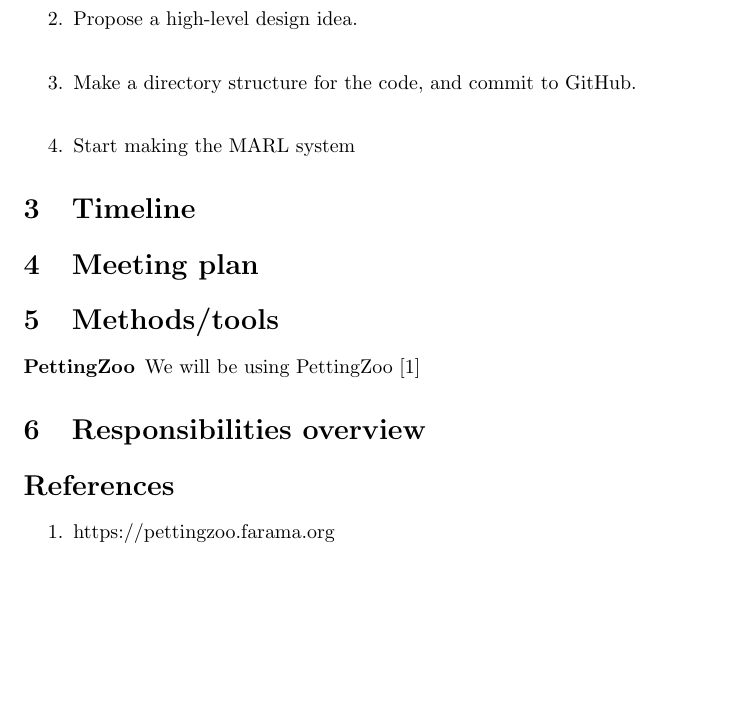
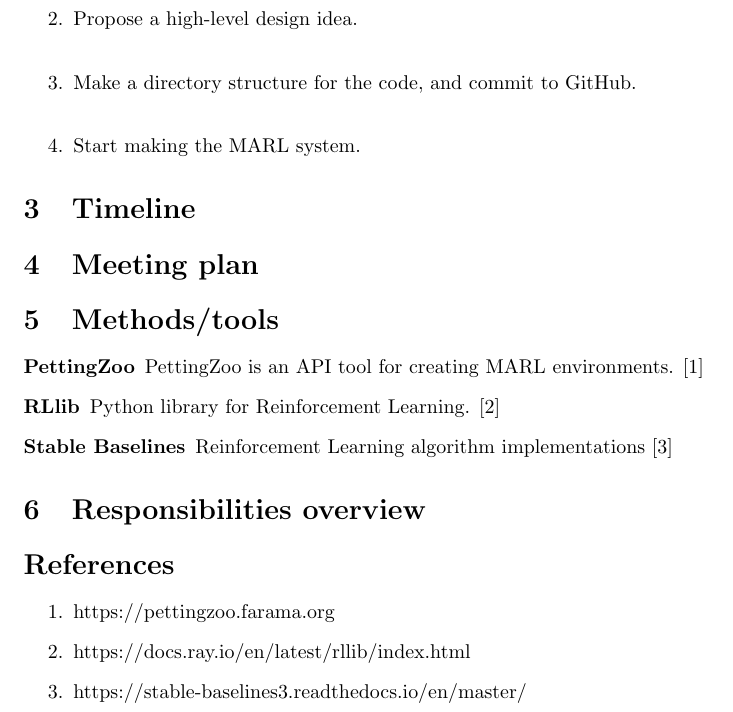
Before and after one commit to eliaslr/RoadAI-project, a LaTeX document (project-plan.tex): part of page 2 of 2, cut so that both start at the same text, the shorter picture padded with empty space. Compiled offline with pdfLaTeX.

Commit message:
Added some tools

```diff
--- a/project-plan.tex
+++ b/project-plan.tex
@@ -42,7 +42,9 @@ construction machines.
 
 \section{Methods/tools}
 \begin{description}
-  \item[PettingZoo] We will be using PettingZoo [1]
+  \item[PettingZoo] PettingZoo is an API tool for creating MARL environments. [1]
+  \item[RLlib] Python library for Reinforcement Learning. [2]
+  \item[Stable Baselines] Reinforcement Learning algorithm implementations [3]
 \end{description}
 
 
@@ -52,6 +54,8 @@ construction machines.
 \section*{References}
 \begin{enumerate}
   \item https://pettingzoo.farama.org
+  \item https://docs.ray.io/en/latest/rllib/index.html
+  \item https://stable-baselines3.readthedocs.io/en/master/
 \end{enumerate}
 
 \end{document}
```
Also changed, not shown: project-plan.tex (2 more changed lines).
